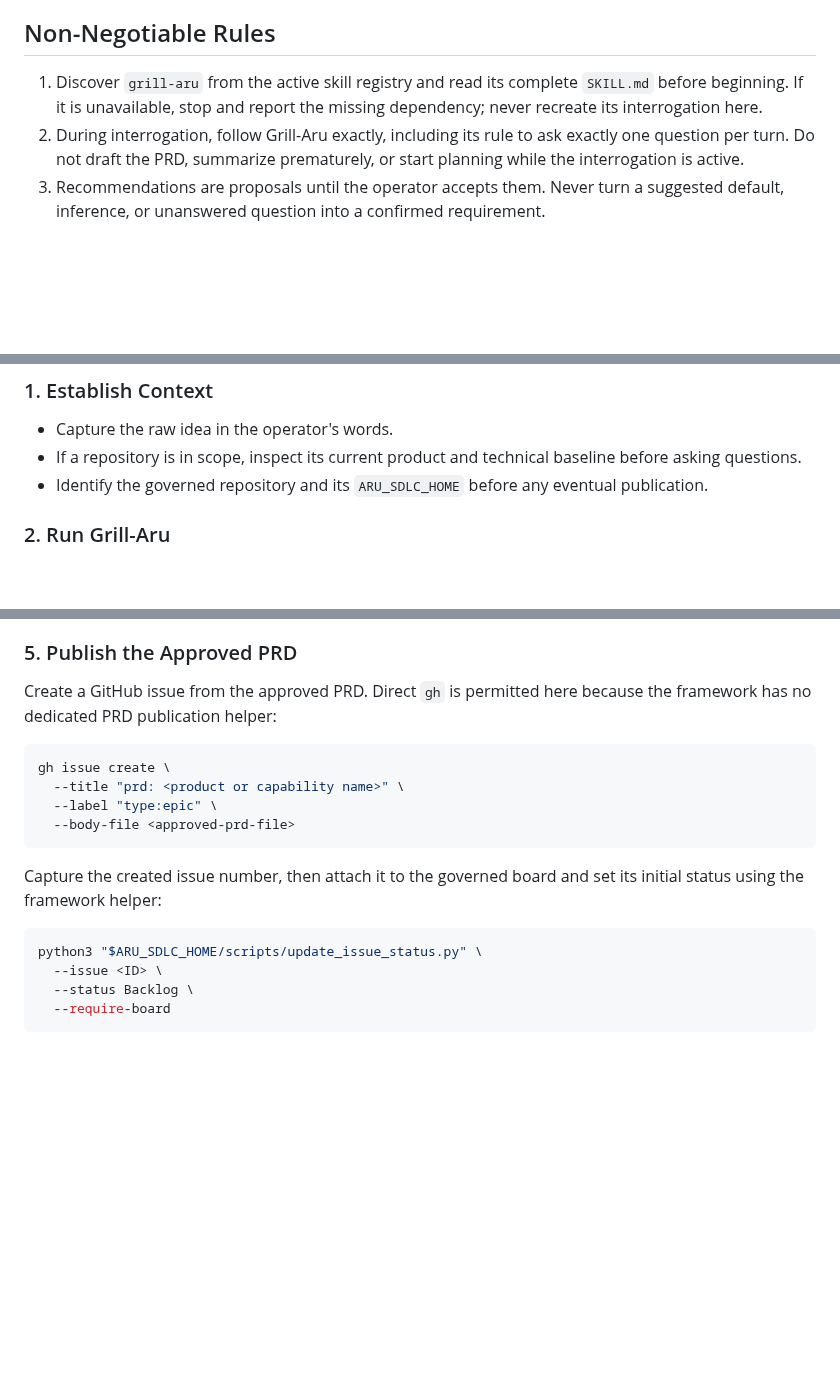
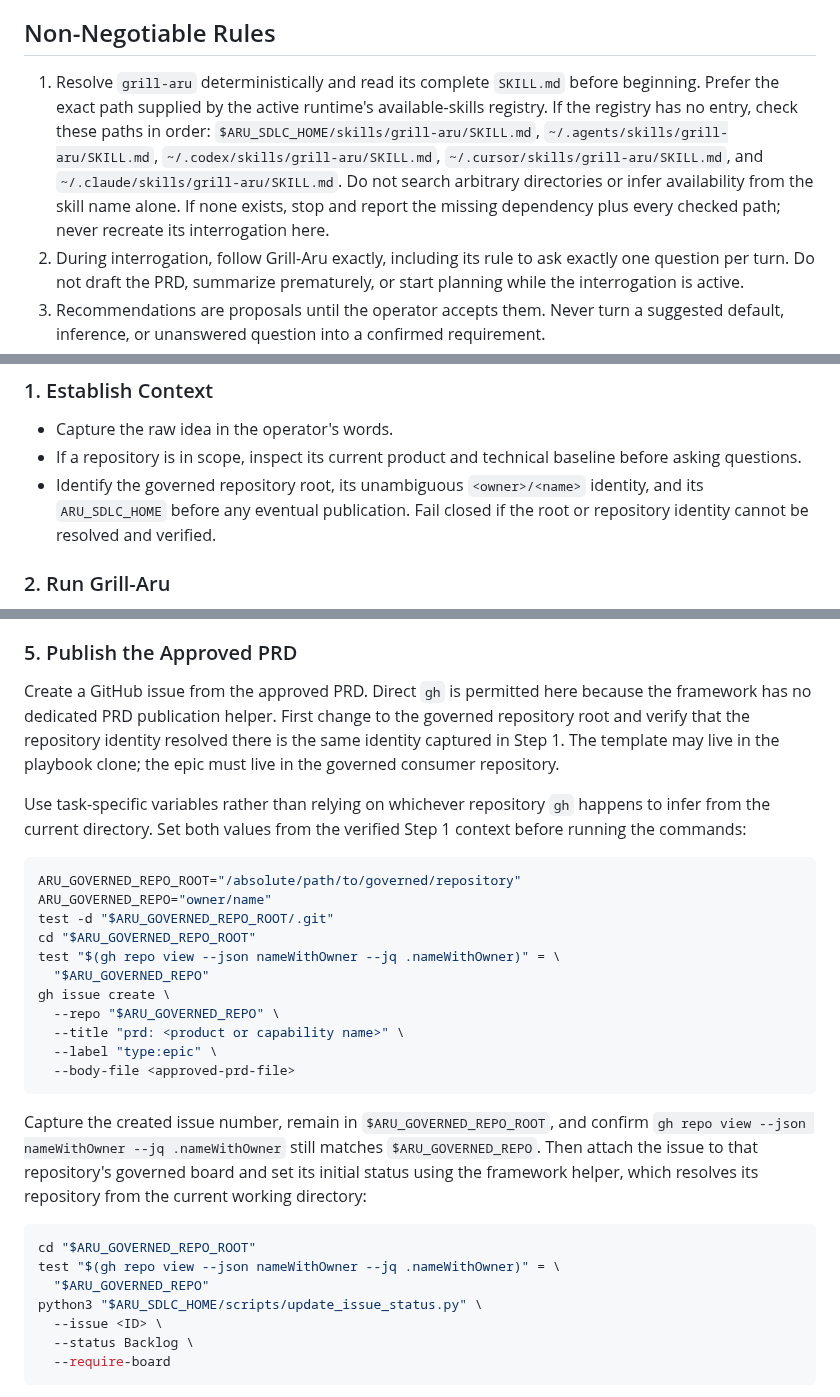
Before and after one commit to gillella/Aru_Agentic_SDLC, a Markdown page: skills/idea-to-prd/SKILL.md, 3 parts joined by grey strips. GitHub-like rendering; blank space fills up the shorter version.

Commit message:
fix(review): pin PRD dependencies and repository

````diff
--- a/skills/idea-to-prd/SKILL.md
+++ b/skills/idea-to-prd/SKILL.md
@@ -24,9 +24,17 @@ lifecycle, or make product decisions for the operator.
 
 ## Non-Negotiable Rules
 
-1. Discover `grill-aru` from the active skill registry and read its complete
-   `SKILL.md` before beginning. If it is unavailable, stop and report the
-   missing dependency; never recreate its interrogation here.
+1. Resolve `grill-aru` deterministically and read its complete `SKILL.md`
+   before beginning. Prefer the exact path supplied by the active runtime's
+   available-skills registry. If the registry has no entry, check these paths
+   in order: `$ARU_SDLC_HOME/skills/grill-aru/SKILL.md`,
+   `~/.agents/skills/grill-aru/SKILL.md`,
+   `~/.codex/skills/grill-aru/SKILL.md`,
+   `~/.cursor/skills/grill-aru/SKILL.md`, and
+   `~/.claude/skills/grill-aru/SKILL.md`. Do not search arbitrary directories
+   or infer availability from the skill name alone. If none exists, stop and
+   report the missing dependency plus every checked path; never recreate its
+   interrogation here.
 2. During interrogation, follow Grill-Aru exactly, including its rule to ask
    exactly one question per turn. Do not draft the PRD, summarize prematurely,
    or start planning while the interrogation is active.
@@ -49,8 +57,9 @@ lifecycle, or make product decisions for the operator.
 - Capture the raw idea in the operator's words.
 - If a repository is in scope, inspect its current product and technical
   baseline before asking questions.
-- Identify the governed repository and its `ARU_SDLC_HOME` before any eventual
-  publication.
+- Identify the governed repository root, its unambiguous `<owner>/<name>`
+  identity, and its `ARU_SDLC_HOME` before any eventual publication. Fail
+  closed if the root or repository identity cannot be resolved and verified.
 
 ### 2. Run Grill-Aru
 
@@ -99,19 +108,39 @@ mean the epic or any implementation work is `Ready` on the board.
 ### 5. Publish the Approved PRD
 
 Create a GitHub issue from the approved PRD. Direct `gh` is permitted here
-because the framework has no dedicated PRD publication helper:
+because the framework has no dedicated PRD publication helper. First change to
+the governed repository root and verify that the repository identity resolved
+there is the same identity captured in Step 1. The template may live in the
+playbook clone; the epic must live in the governed consumer repository.
+
+Use task-specific variables rather than relying on whichever repository `gh`
+happens to infer from the current directory. Set both values from the verified
+Step 1 context before running the commands:
 
 ```bash
+ARU_GOVERNED_REPO_ROOT="/absolute/path/to/governed/repository"
+ARU_GOVERNED_REPO="owner/name"
+test -d "$ARU_GOVERNED_REPO_ROOT/.git"
+cd "$ARU_GOVERNED_REPO_ROOT"
+test "$(gh repo view --json nameWithOwner --jq .nameWithOwner)" = \
+  "$ARU_GOVERNED_REPO"
 gh issue create \
+  --repo "$ARU_GOVERNED_REPO" \
   --title "prd: <product or capability name>" \
   --label "type:epic" \
   --body-file <approved-prd-file>
 ```
 
-Capture the created issue number, then attach it to the governed board and set
-its initial status using the framework helper:
+Capture the created issue number, remain in `$ARU_GOVERNED_REPO_ROOT`, and
+confirm `gh repo view --json nameWithOwner --jq .nameWithOwner` still matches
+`$ARU_GOVERNED_REPO`. Then attach the issue to that repository's governed board
+and set its initial status using the framework helper, which resolves its
+repository from the current working directory:
 
 ```bash
+cd "$ARU_GOVERNED_REPO_ROOT"
+test "$(gh repo view --json nameWithOwner --jq .nameWithOwner)" = \
+  "$ARU_GOVERNED_REPO"
 python3 "$ARU_SDLC_HOME/scripts/update_issue_status.py" \
   --issue <ID> \
   --status Backlog \
````
